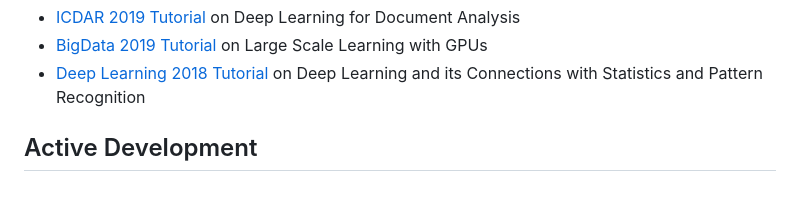
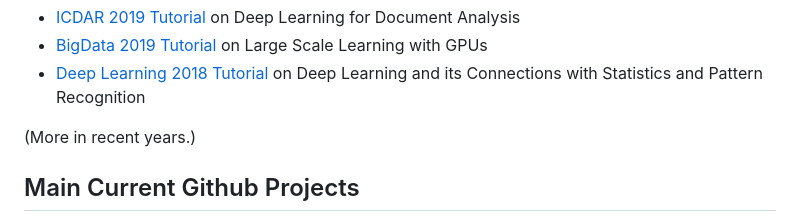
Before and after one commit to tmbdev/tmbdev.github.io, a Markdown page: index.md, the part around the change printed below. GitHub-like rendering; blank space fills up the shorter version.

```diff
--- a/index.md
+++ b/index.md
@@ -24,7 +24,8 @@ Recent Tutorials
 - [BigData 2019 Tutorial](https://github.com/tmbdev/bigdata19-tutorial) on Large Scale Learning with GPUs
 - [Deep Learning 2018 Tutorial](https://github.com/tmbdev/dl-2018) on Deep Learning and its Connections with Statistics and Pattern Recognition
 
-Active Development
-----------------
+(More in recent years.)
 
+Main Current Github Projects
+--------------------
 
```
Also changed, not shown: other parts of index.md (+1 -36 lines).
